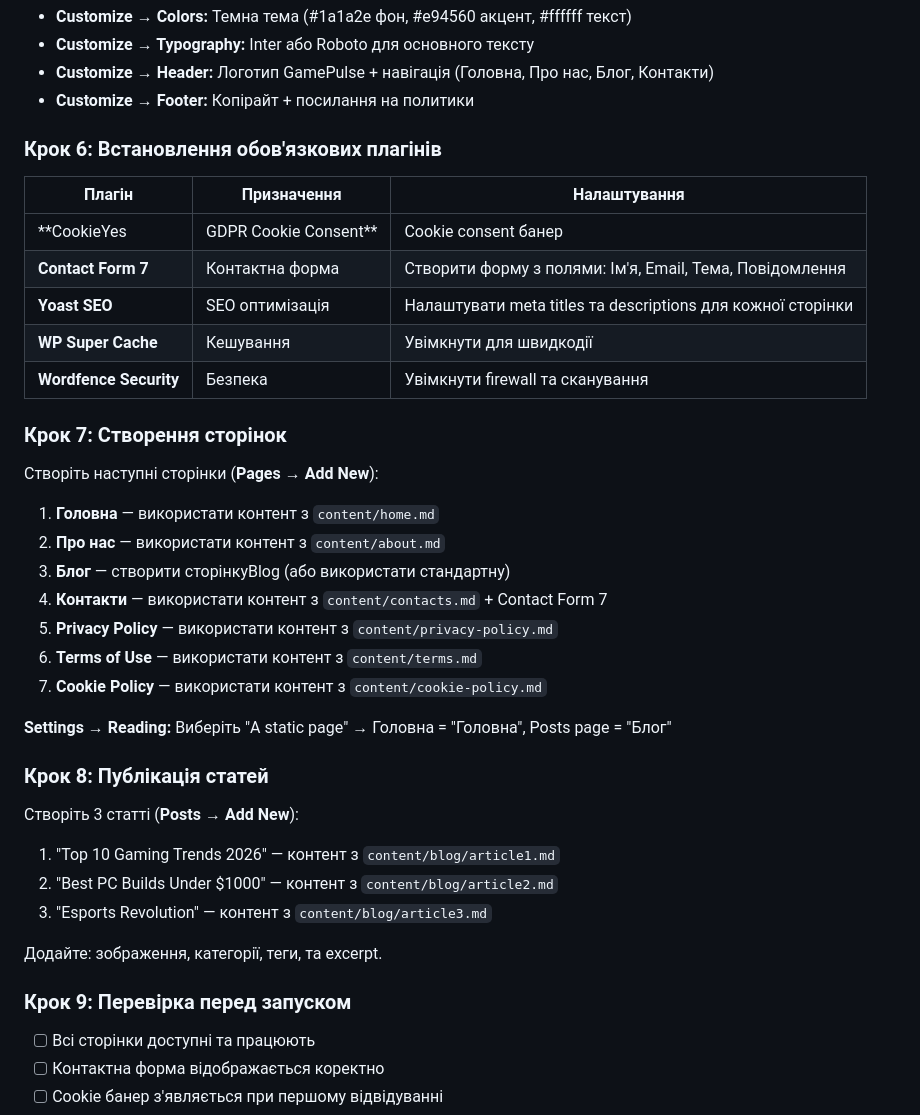
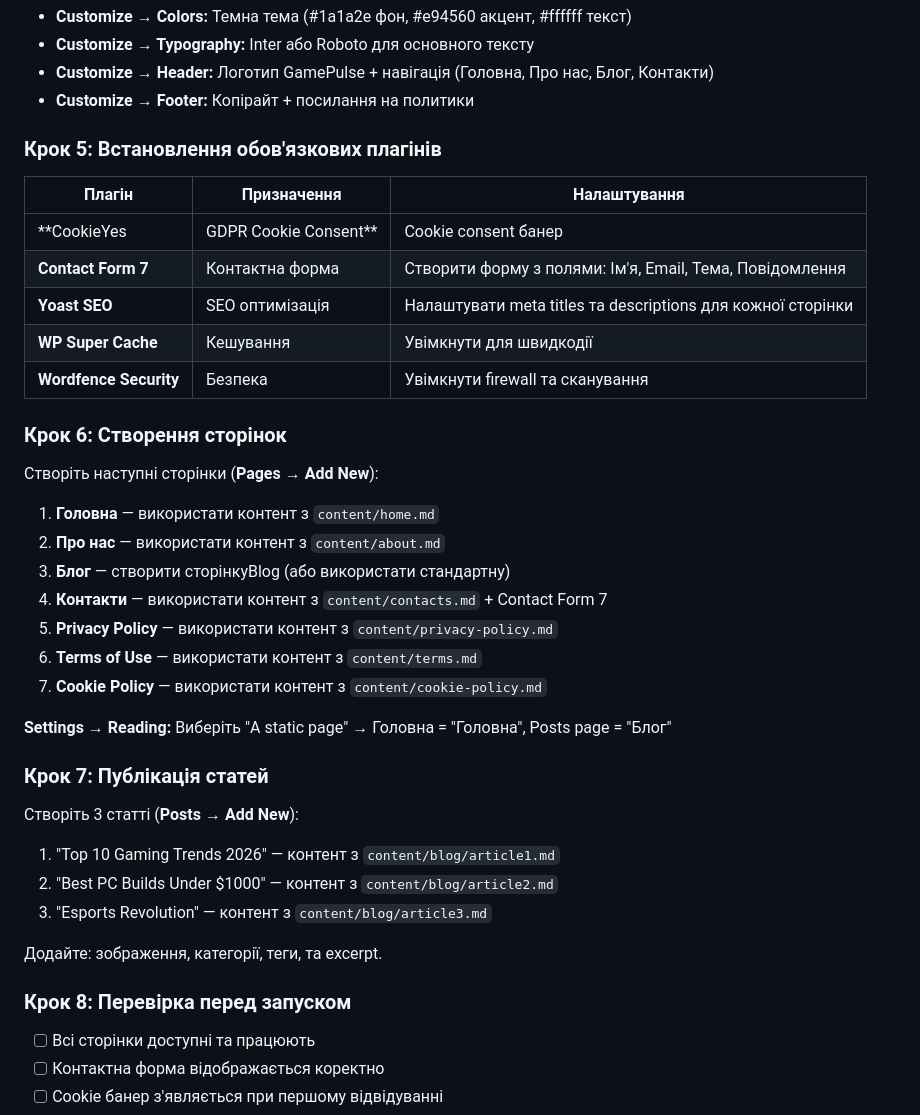
Before and after one commit to oleksiipy/test-wordpress, a Markdown page: task1-wordpress/setup-instructions.md, the part around one of its changes. Drawn GitHub-style.

```diff
--- a/task1-wordpress/setup-instructions.md
+++ b/task1-wordpress/setup-instructions.md
@@ -62,7 +45,7 @@
 - **Customize → Header:** Логотип GamePulse + навігація (Головна, Про нас, Блог, Контакти)
 - **Customize → Footer:** Копірайт + посилання на политики
 
-### Крок 6: Встановлення обов'язкових плагінів
+### Крок 5: Встановлення обов'язкових плагінів
 
 | Плагін | Призначення | Налаштування |
 |--------|-------------|--------------|
@@ -72,7 +55,7 @@
 | **WP Super Cache** | Кешування | Увімкнути для швидкодії |
 | **Wordfence Security** | Безпека | Увімкнути firewall та сканування |
 
-### Крок 7: Створення сторінок
+### Крок 6: Створення сторінок
 
 Створіть наступні сторінки (**Pages → Add New**):
 
@@ -86,7 +69,7 @@
 
 **Settings → Reading:** Виберіть "A static page" → Головна = "Головна", Posts page = "Блог"
 
-### Крок 8: Публікація статей
+### Крок 7: Публікація статей
 
 Створіть 3 статті (**Posts → Add New**):
 
@@ -96,7 +79,7 @@
 
 Додайте: зображення, категорії, теги, та excerpt.
 
-### Крок 9: Перевірка перед запуском
+### Крок 8: Перевірка перед запуском
 
 - [ ] Всі сторінки доступні та працюють
 - [ ] Контактна форма відображається коректно
```
Also changed, not shown: other parts of task1-wordpress/setup-instructions.md (+11 -28 lines), README.md (+5 -8 lines).
